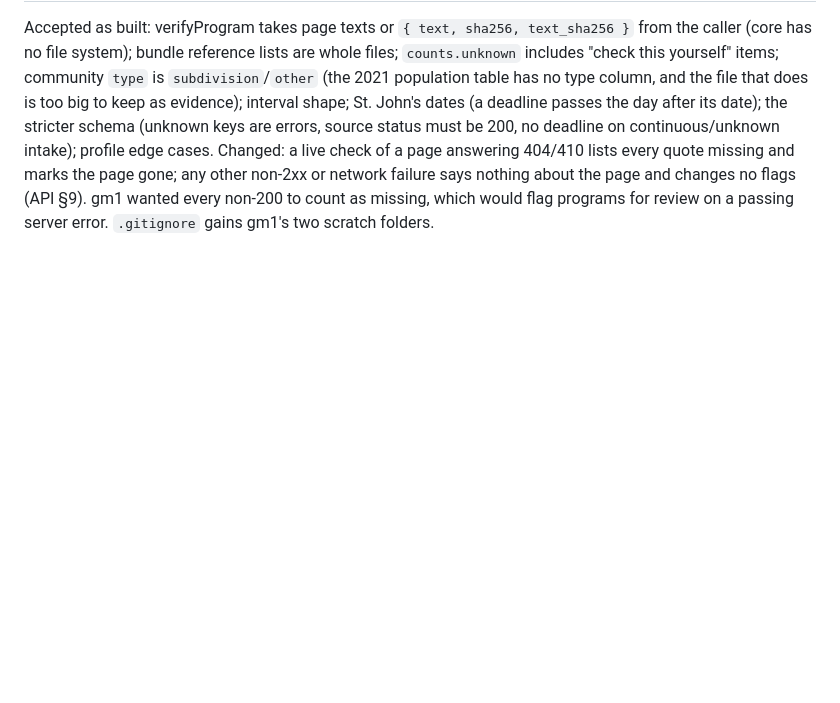
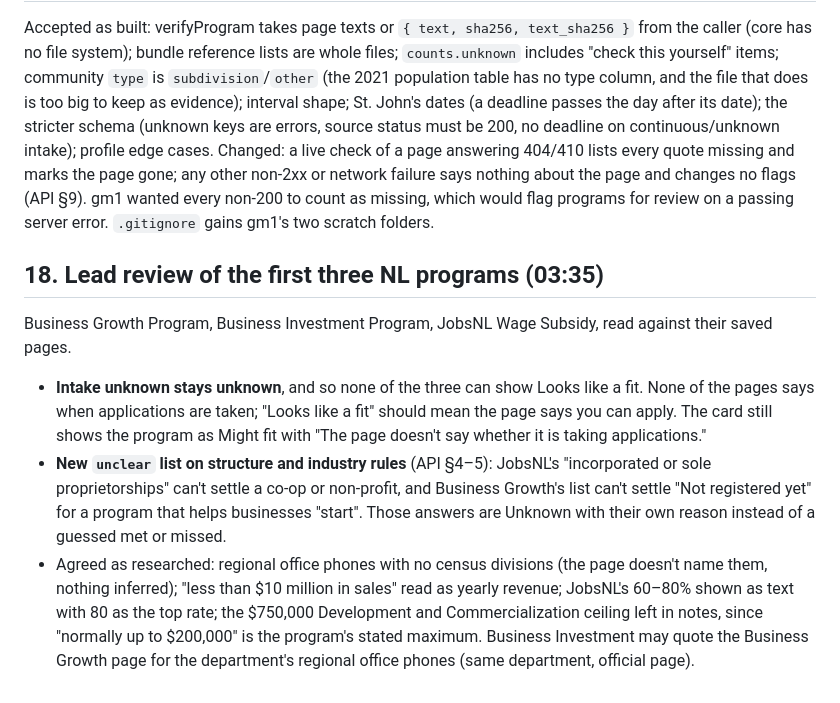
Before and after one commit to alexjpower74-create/grant-match-nl, a Markdown page: DECISIONS.md, the part around the change. Drawn GitHub-style; blank space fills up the shorter version.

```diff
--- a/DECISIONS.md
+++ b/DECISIONS.md
@@ -110,3 +110,17 @@ Changed: a live check of a page answering 404/410 lists every quote missing and
 non-2xx or network failure says nothing about the page and changes no flags (API §9). gm1 wanted every non-200 to
 count as missing, which would flag programs for review on a passing server error. `.gitignore` gains gm1's two
 scratch folders.
+
+## 18. Lead review of the first three NL programs (03:35)
+Business Growth Program, Business Investment Program, JobsNL Wage Subsidy, read against their saved pages.
+- **Intake unknown stays unknown**, and so none of the three can show Looks like a fit. None of the pages says when
+  applications are taken; "Looks like a fit" should mean the page says you can apply. The card still shows the
+  program as Might fit with "The page doesn't say whether it is taking applications."
+- **New `unclear` list on structure and industry rules** (API §4–5): JobsNL's "incorporated or sole proprietorships"
+  can't settle a co-op or non-profit, and Business Growth's list can't settle "Not registered yet" for a program that
+  helps businesses "start". Those answers are Unknown with their own reason instead of a guessed met or missed.
+- Agreed as researched: regional office phones with no census divisions (the page doesn't name them, nothing
+  inferred); "less than $10 million in sales" read as yearly revenue; JobsNL's 60–80% shown as text with 80 as the
+  top rate; the $750,000 Development and Commercialization ceiling left in notes, since "normally up to $200,000"
+  is the program's stated maximum. Business Investment may quote the Business Growth page for the department's
+  regional office phones (same department, official page).
```
Also changed, not shown: docs/API.md (+12 -4 lines).
